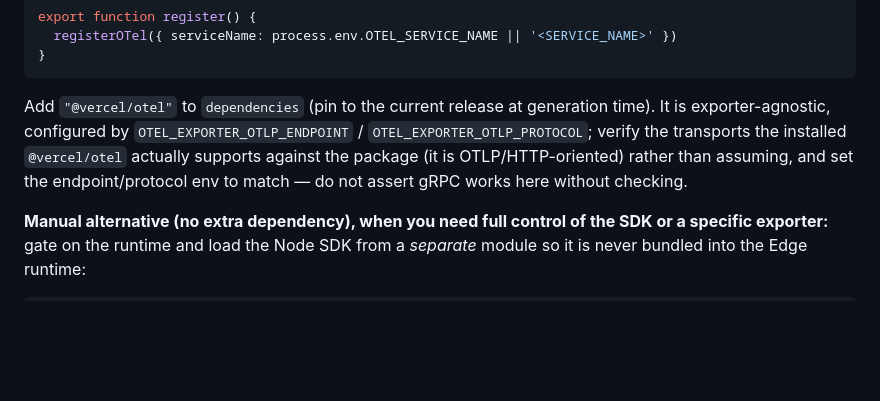
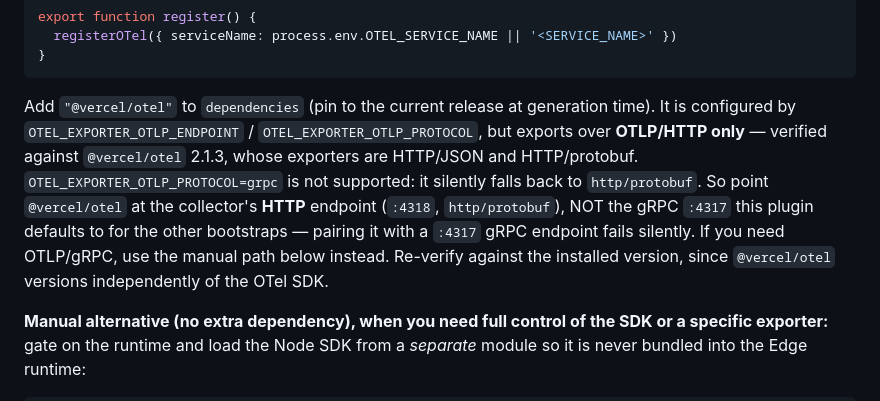
Before and after one commit to radra23/otel-as-code-plugin, a Markdown page: agents/instrumentation-gen.md, the part around the change. Rendered like a GitHub page; blank space fills up the shorter version.

Commit message:
docs(instrument): state @vercel/otel is OTLP/HTTP-only (verified, #29)
The accuracy review installed @vercel/otel 2.1.3 and confirmed its exporters
are HTTP/JSON + HTTP/protobuf only — OTEL_EXPORTER_OTLP_PROTOCOL=grpc silently
falls back to http/protobuf. Turn the earlier hedge into the verified fact and
warn that @vercel/otel must use the HTTP :4318 endpoint, not the gRPC :4317 this
plugin defaults to elsewhere (pairing it with :4317 fails silently); use the
manual NodeSDK path for gRPC. Kept the re-verify note since @vercel/otel versions
independently of the OTel SDK.

````diff
--- a/agents/instrumentation-gen.md
+++ b/agents/instrumentation-gen.md
@@ -305,10 +305,14 @@ export function register() {
 ```
 
 Add `"@vercel/otel"` to `dependencies` (pin to the current release at generation time). It is
-exporter-agnostic, configured by `OTEL_EXPORTER_OTLP_ENDPOINT` / `OTEL_EXPORTER_OTLP_PROTOCOL`;
-verify the transports the installed `@vercel/otel` actually supports against the package (it is
-OTLP/HTTP-oriented) rather than assuming, and set the endpoint/protocol env to match — do not
-assert gRPC works here without checking.
+configured by `OTEL_EXPORTER_OTLP_ENDPOINT` / `OTEL_EXPORTER_OTLP_PROTOCOL`, but exports over
+**OTLP/HTTP only** — verified against `@vercel/otel` 2.1.3, whose exporters are HTTP/JSON and
+HTTP/protobuf. `OTEL_EXPORTER_OTLP_PROTOCOL=grpc` is not supported: it silently falls back to
+`http/protobuf`. So point `@vercel/otel` at the collector's **HTTP** endpoint (`:4318`,
+`http/protobuf`), NOT the gRPC `:4317` this plugin defaults to for the other bootstraps —
+pairing it with a `:4317` gRPC endpoint fails silently. If you need OTLP/gRPC, use the manual
+path below instead. Re-verify against the installed version, since `@vercel/otel` versions
+independently of the OTel SDK.
 
 **Manual alternative (no extra dependency), when you need full control of the SDK or a specific
 exporter:** gate on the runtime and load the Node SDK from a *separate* module so it is never
````
